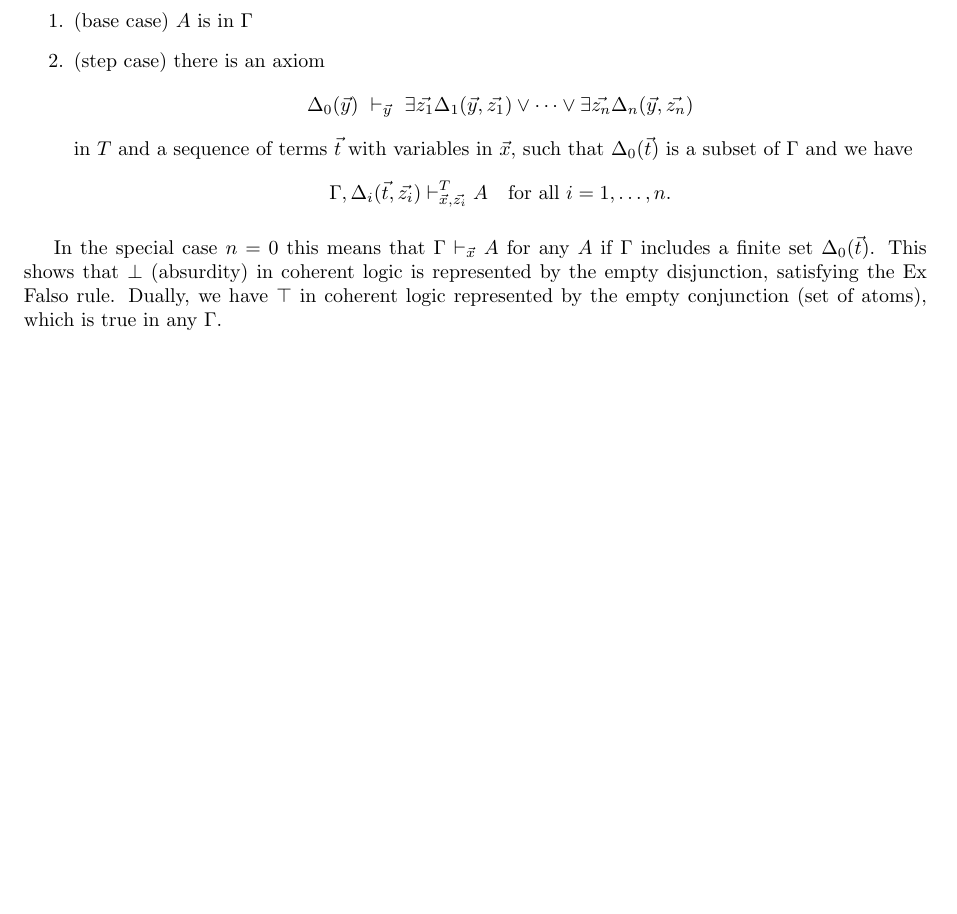
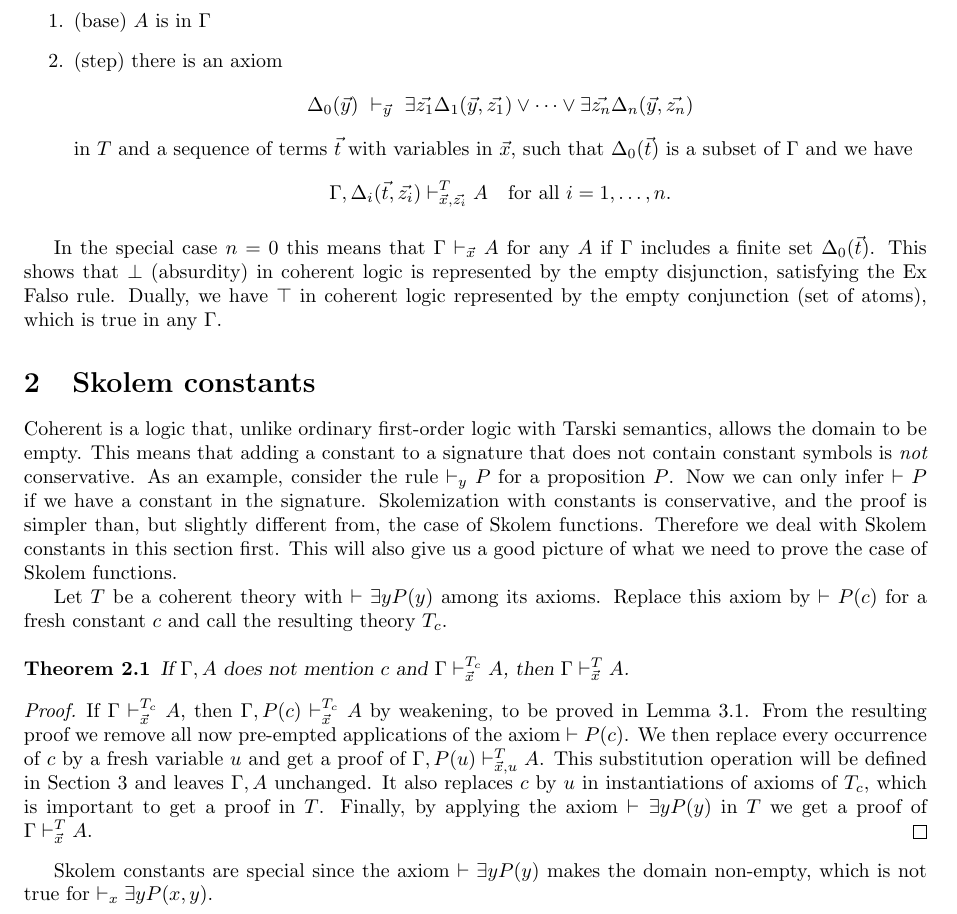
Before and after one commit to marcbezem/skolem, a LaTeX paper (main.tex): part of page 2 of 6 before the commit and part of page 2 of 7 after it, cut so that both start at the same text, the shorter picture padded with empty space. Compiled offline with LaTeX, dvips and Ghostscript; a LaTeX package or settings file that is missing is left out.

Commit message:
wip skolem constants

```diff
--- a/main.tex
+++ b/main.tex
@@ -318,9 +318,9 @@ We write $\Gamma,\Delta$ for the union of $\Gamma$ and $\Delta$.
 and all free variables of $\Gamma,A$ are in $\vec{x}$. There are two clauses:
 
 \begin{enumerate}
-\item (base case) $A$ is in $\Gamma$
+\item (base) $A$ is in $\Gamma$
 
-\item (step case) there is an axiom
+\item (step) there is an axiom
 $$
 \Delta_0(\vec{y})~\vdash_{\vec{y}}~
 \exists \vec{z_1}\Delta_1(\vec{y},\vec{z_1})\vee\dots\vee\exists \vec{z_n}\Delta_n(\vec{y},\vec{z_n})
@@ -341,7 +341,48 @@ in coherent logic represented by  the empty conjunction (set of atoms),
 which is true in any $\Gamma$.
 % left out remark on inconsistency that I didn't understand
 
-\section{Some Lemmas}
+\section{Skolem constants}
+
+Coherent is a logic that, unlike ordinary first-order logic with Tarski semantics,
+allows the domain to be empty. This means that adding a constant to a signature
+that does not contain constant symbols is \emph{not} conservative.
+As an example, consider the rule $\vdash_{y} P$ for a proposition $P$.
+Now we can only infer $\vdash P$ if we have a constant in the signature.
+Skolemization with constants is conservative, and the proof is simpler than,
+but slightly different from, the case of Skolem functions.
+Therefore we deal with Skolem constants in this section first.
+This will also give us a good picture of what we need to prove
+the case of Skolem functions.
+
+%TODO Without loss of generality we take $\phi$ to be $P$
+Let $T$ be a coherent theory with $\vdash\exists y P(y)$ among its axioms.
+Replace this axiom by $\vdash P(c)$ for a fresh constant $c$
+and call the resulting theory $T_c$.
+
+\begin{theorem}
+If $\Gamma,A$ does not mention $c$ and $\Gamma\vdash_{\vec{x}}^{T_c} A$, then
+$\Gamma\vdash_{\vec{x}}^{T} A$.
+\end{theorem}
+
+\begin{proof}
+If $\Gamma\vdash_{\vec{x}}^{T_c} A$, then $\Gamma,P(c)\vdash_{\vec{x}}^{T_c} A$
+by weakening, to be proved in Lemma~\ref{weak}.
+From the resulting proof we remove all now pre-empted applications of
+the axiom $\vdash P(c)$. We then
+replace every occurrence of $c$ by a fresh variable $u$ and
+get a proof of $\Gamma,P(u)\vdash_{\vec{x},u}^{T} A$.
+This substitution operation will be defined in Section~\ref{auxlemmas}
+and leaves $\Gamma,A$ unchanged.
+It also replaces $c$ by $u$ in instantiations of axioms of $T_c$,
+which is important to get a proof in $T$. Finally,
+by applying the axiom $\vdash\exists y P(y)$ in $T$
+we get a proof of $\Gamma\vdash_{\vec{x}}^{T} A$.
+\end{proof}
+
+Skolem constants are special since the axiom $\vdash\exists y P(y)$
+makes the domain non-empty, which is not true for $\vdash_x\exists y P(x,y)$.
+
+\section{Some Lemmas}\label{auxlemmas}
 
 %% \begin{lemma}\label{rename}
 %% If $\sigma$ is a renaming on variables and
```
Also changed, not shown: main.tex (2 more changed lines).
